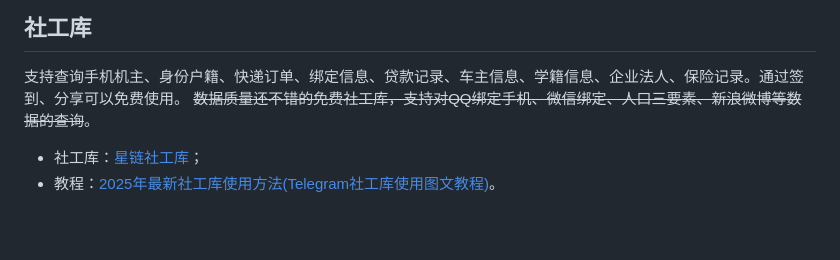
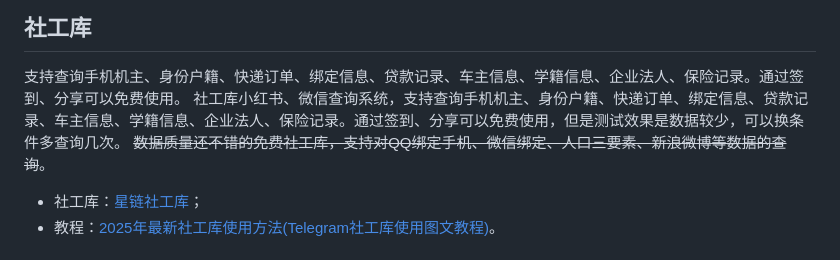
Before and after one commit to ZebulonDeweyqf/ZebulonDeweyqf, a Markdown page: README.md, the part around the change. GitHub-like rendering; blank space fills up the shorter version.

```diff
--- a/README.md
+++ b/README.md
@@ -26,6 +26,7 @@
 ## 社工库
 
 支持查询手机机主、身份户籍、快递订单、绑定信息、贷款记录、车主信息、学籍信息、企业法人、保险记录。通过签到、分享可以免费使用。
+社工库小红书、微信查询系统，支持查询手机机主、身份户籍、快递订单、绑定信息、贷款记录、车主信息、学籍信息、企业法人、保险记录。通过签到、分享可以免费使用，但是测试效果是数据较少，可以换条件多查询几次。
 ~~数据质量还不错的免费社工库，支持对QQ绑定手机、微信绑定、人口三要素、新浪微博等数据的查询~~。
 
 
```
